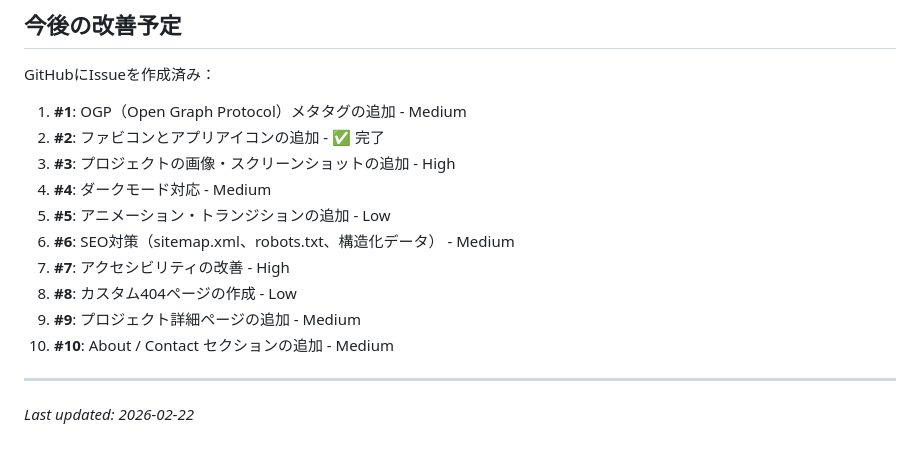
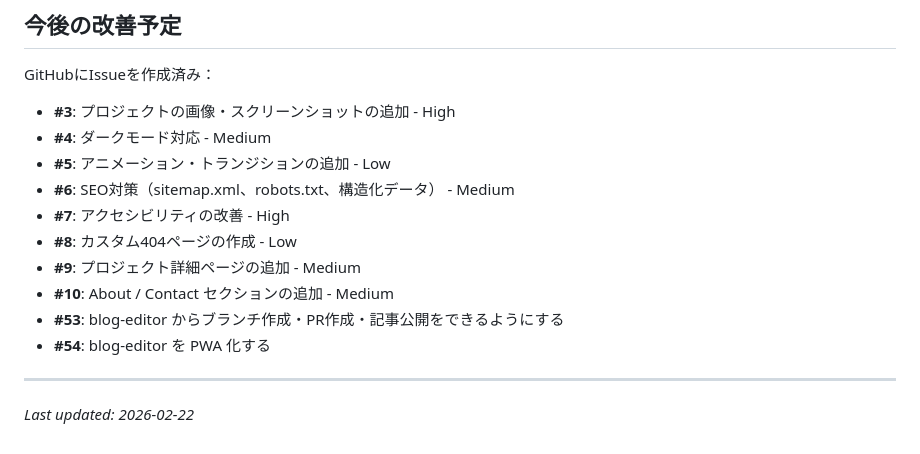
Before and after one commit to Reishin-Sakuma/reiblast.f5.si, a Markdown page: CLAUDE.md, the part around the change. GitHub-like rendering.

Commit message:
CLAUDE.md更新

```diff
--- a/CLAUDE.md
+++ b/CLAUDE.md
@@ -232,16 +232,16 @@ draft: false
 
 GitHubにIssueを作成済み：
 
-1. **#1**: OGP（Open Graph Protocol）メタタグの追加 - Medium
-2. **#2**: ファビコンとアプリアイコンの追加 - ✅ 完了
-3. **#3**: プロジェクトの画像・スクリーンショットの追加 - High
-4. **#4**: ダークモード対応 - Medium
-5. **#5**: アニメーション・トランジションの追加 - Low
-6. **#6**: SEO対策（sitemap.xml、robots.txt、構造化データ） - Medium
-7. **#7**: アクセシビリティの改善 - High
-8. **#8**: カスタム404ページの作成 - Low
-9. **#9**: プロジェクト詳細ページの追加 - Medium
-10. **#10**: About / Contact セクションの追加 - Medium
+- **#3**: プロジェクトの画像・スクリーンショットの追加 - High
+- **#4**: ダークモード対応 - Medium
+- **#5**: アニメーション・トランジションの追加 - Low
+- **#6**: SEO対策（sitemap.xml、robots.txt、構造化データ） - Medium
+- **#7**: アクセシビリティの改善 - High
+- **#8**: カスタム404ページの作成 - Low
+- **#9**: プロジェクト詳細ページの追加 - Medium
+- **#10**: About / Contact セクションの追加 - Medium
+- **#53**: blog-editor からブランチ作成・PR作成・記事公開をできるようにする
+- **#54**: blog-editor を PWA 化する
 
 ---
 
```
